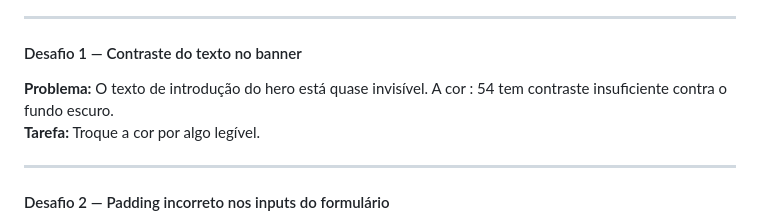
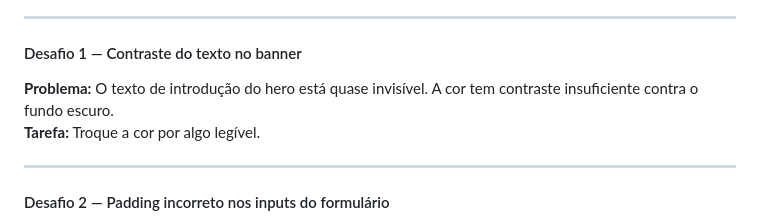
Before and after one commit to Bluepen-Oficial/Atividade-Anime-BR, a Markdown page: README.md, the part around the change. Rendered like a GitHub page.

```diff
--- a/README.md
+++ b/README.md
@@ -43,7 +43,7 @@ animesbr/
 ---
 
 #### Desafio 1 — Contraste do texto no banner
-**Problema:** O texto de introdução do hero está quase invisível. A cor  :  54 tem contraste insuficiente contra o fundo escuro.
+**Problema:** O texto de introdução do hero está quase invisível. A cor tem contraste insuficiente contra o fundo escuro.
 **Tarefa:** Troque a cor por algo legível.
 
 ---
```
